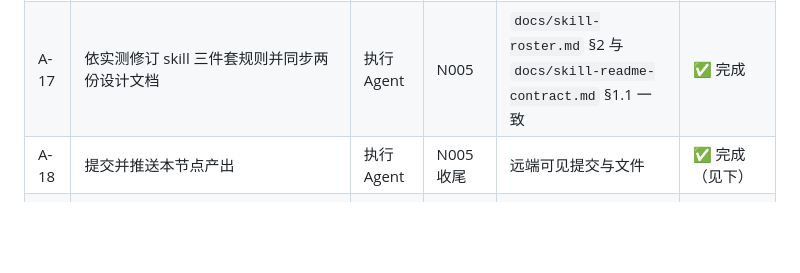
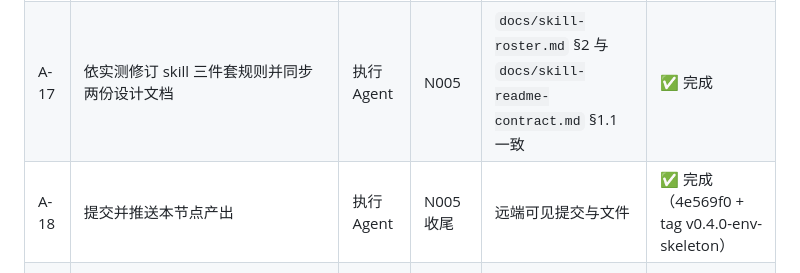
Before and after one commit to theyejin/agentFrame, a Markdown page: docs/discussion-record.md, the part around the change. GitHub-like rendering; blank space fills up the shorter version.

Commit message:
docs(record): N005 A-18 标记完成（4e569f0 + tag v0.4.0-env-skeleton）

```diff
--- a/docs/discussion-record.md
+++ b/docs/discussion-record.md
@@ -312,7 +312,7 @@
 | A-15 | 结构体检脚本 `scripts/structure_check.py`      | 执行 Agent | N005      | 退出码 0 = 通过；`--json` 可被 agent 调用            | ✅ 完成 |
 | A-16 | 《目录及文件说明》`docs/directory-and-files.md`  | 执行 Agent | N005      | 覆盖全部顶层目录；增删改同步更新                         | ✅ 完成 |
 | A-17 | 依实测修订 skill 三件套规则并同步两份设计文档              | 执行 Agent | N005      | `docs/skill-roster.md` §2 与 `docs/skill-readme-contract.md` §1.1 一致 | ✅ 完成 |
-| A-18 | 提交并推送本节点产出                             | 执行 Agent | N005 收尾   | 远端可见提交与文件                                | ✅ 完成（见下） |
+| A-18 | 提交并推送本节点产出                             | 执行 Agent | N005 收尾   | 远端可见提交与文件                                | ✅ 完成（4e569f0 + tag v0.4.0-env-skeleton） |
 | A-09 | 排查本机 Chrome 沙箱限制，使 `browser-check`/`visual-check` 可用 | 执行 Agent | 环境允许时     | `finalize ... --quality showcase` 的 browser-check 通过 | ⏳ 待开始 |
 | A-06 | 每次讨论后回填本文件与规格 §12 台账的状态                 | 执行 Agent | 每次讨论结束    | 台账状态与讨论节点一一对应，无无来源状态                     | 持续   |
 
```
